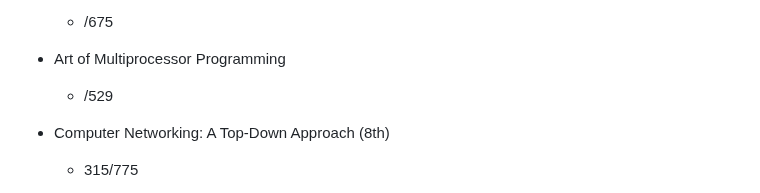
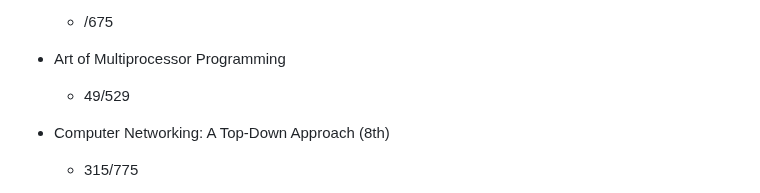
Before and after one commit to my-crazy-lab/knowledge-based, a Markdown page: README.md, the part around the change. Drawn GitHub-style.

Commit message:
learning: 06 10 25

```diff
--- a/README.md
+++ b/README.md
@@ -14,7 +14,7 @@
 - Operating Systems - Three Easy Pieces
     - /675
 - Art of Multiprocessor Programming
-    - /529
+    - 49/529
 - Computer Networking: A Top-Down Approach (8th)
     - 315/775
 - (Deep) The Elements of Computing Systems
```
